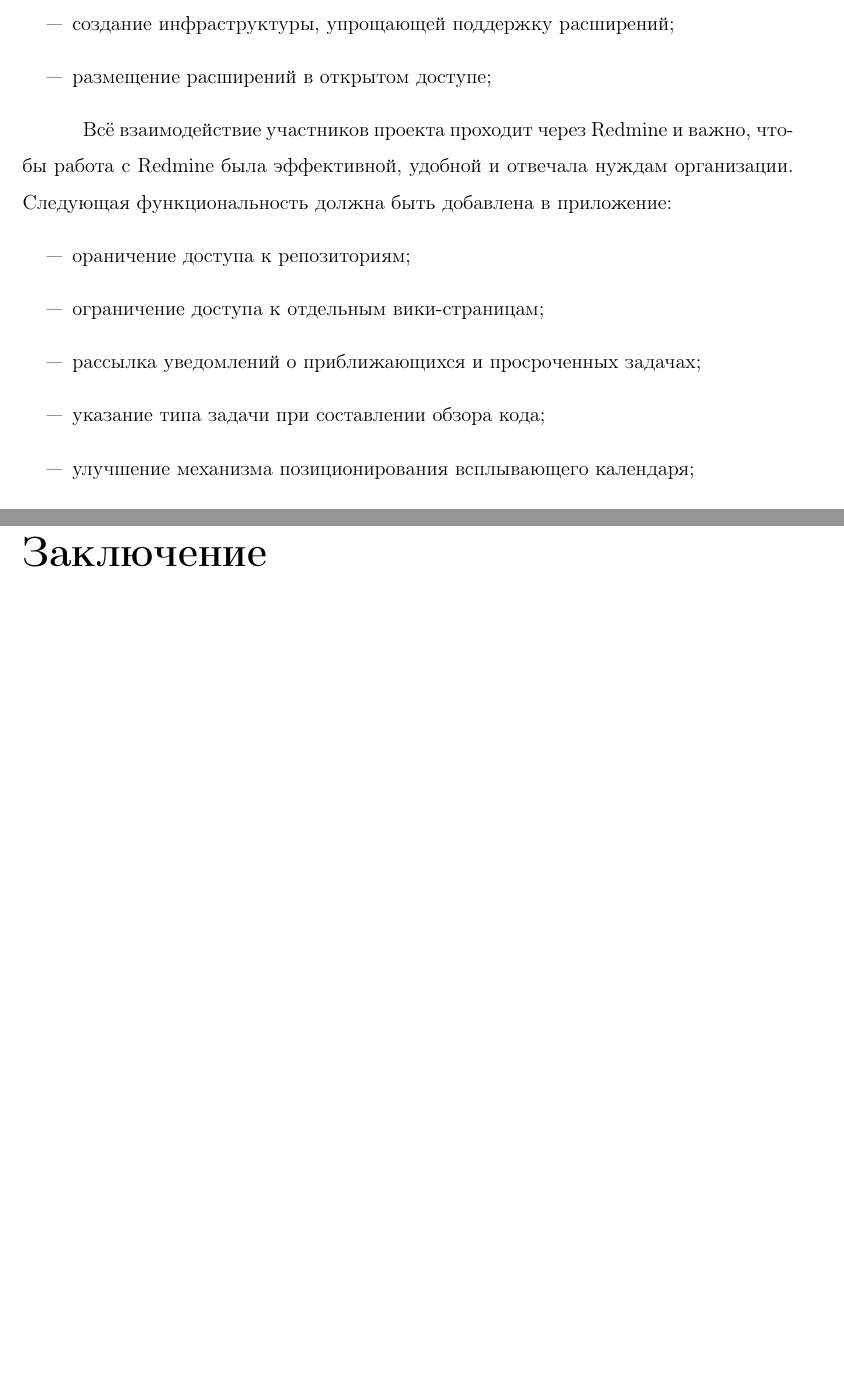
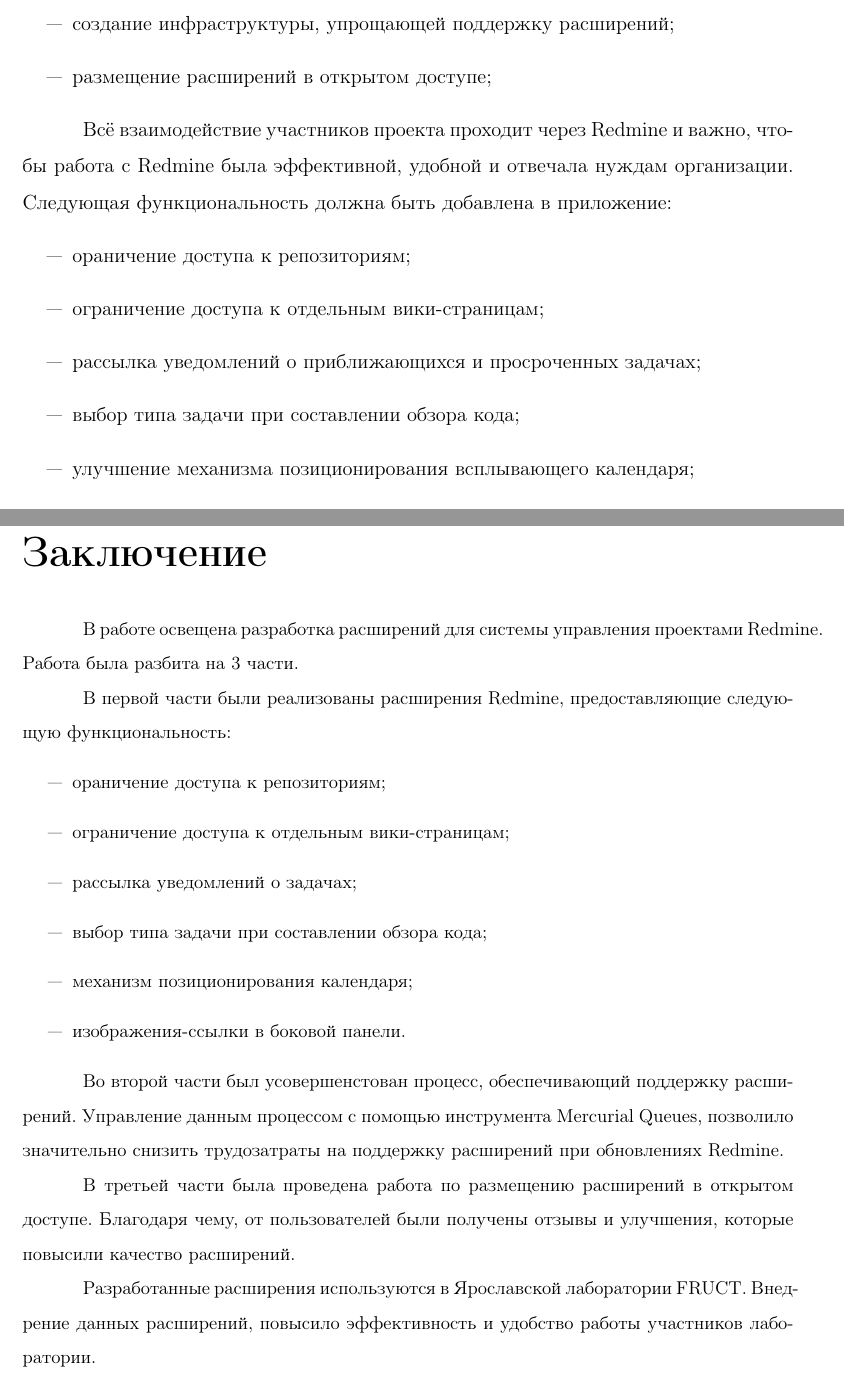
Before and after one commit to f0y/university-papers, a LaTeX thesis (diploma.tex, which reads chapter1.tex, conclusion.tex): two parts of pages 11 and 46 of 50, joined at a grey line, cut so that both start at the same text, the shorter picture padded with empty space. Compiled offline with pdfLaTeX.

Commit message:
Заключение

```diff
--- a/chapter1.tex
+++ b/chapter1.tex
@@ -233,7 +233,7 @@ UNIX системах. Механизм патчей позволяет удоб
   \item ограничение доступа к отдельным вики-страницам;
   \item рассылка уведомлений о приближающихся и просроченных
   задачах;
-  \item указание типа задачи при составлении обзора кода;
+  \item выбор типа задачи при составлении обзора кода;
   \item улучшение механизма позиционирования всплывающего календаря;
   \item изображения-ссылки на рекомендуемые ресурсы в боковой панели.
 \end{itemize}
--- a/conclusion.tex
+++ b/conclusion.tex
@@ -1,4 +1,32 @@
 \chapters{Заключение}
+
+В работе освещена разработка расширений для системы управления проектами
+Redmine. Работа была разбита на 3 части.
+
+В первой части были реализованы расширения Redmine, предоставляющие
+следующую функциональность:
+\begin{itemize}
+  \item ораничение доступа к репозиториям;
+  \item ограничение доступа к отдельным вики-страницам;
+  \item рассылка уведомлений о задачах;
+  \item выбор типа задачи при составлении обзора кода;
+  \item механизм позиционирования календаря;
+  \item изображения-ссылки в боковой панели.
+\end{itemize}
+
+Во второй части был усовершенстован процесс, обеспечивающий поддержку
+расширений. Управление данным процессом с помощью инструмента Mercurial Queues,
+позволило значительно снизить трудозатраты на поддержку расширений при
+обновлениях Redmine.
+
+В третьей части была проведена работа по размещению расширений в открытом
+доступе. Благодаря чему, от пользователей были получены отзывы и улучшения,
+которые повысили качество расширений.
+
+Разработанные расширения используются в Ярославской лаборатории FRUCT.
+Внедрение данных расширений, повысило эффективность и удобство работы
+участников лаборатории.
+
 
 
 %%% Local Variables:
```
Also changed, not shown: appendix.tex (+2 -3 lines).
